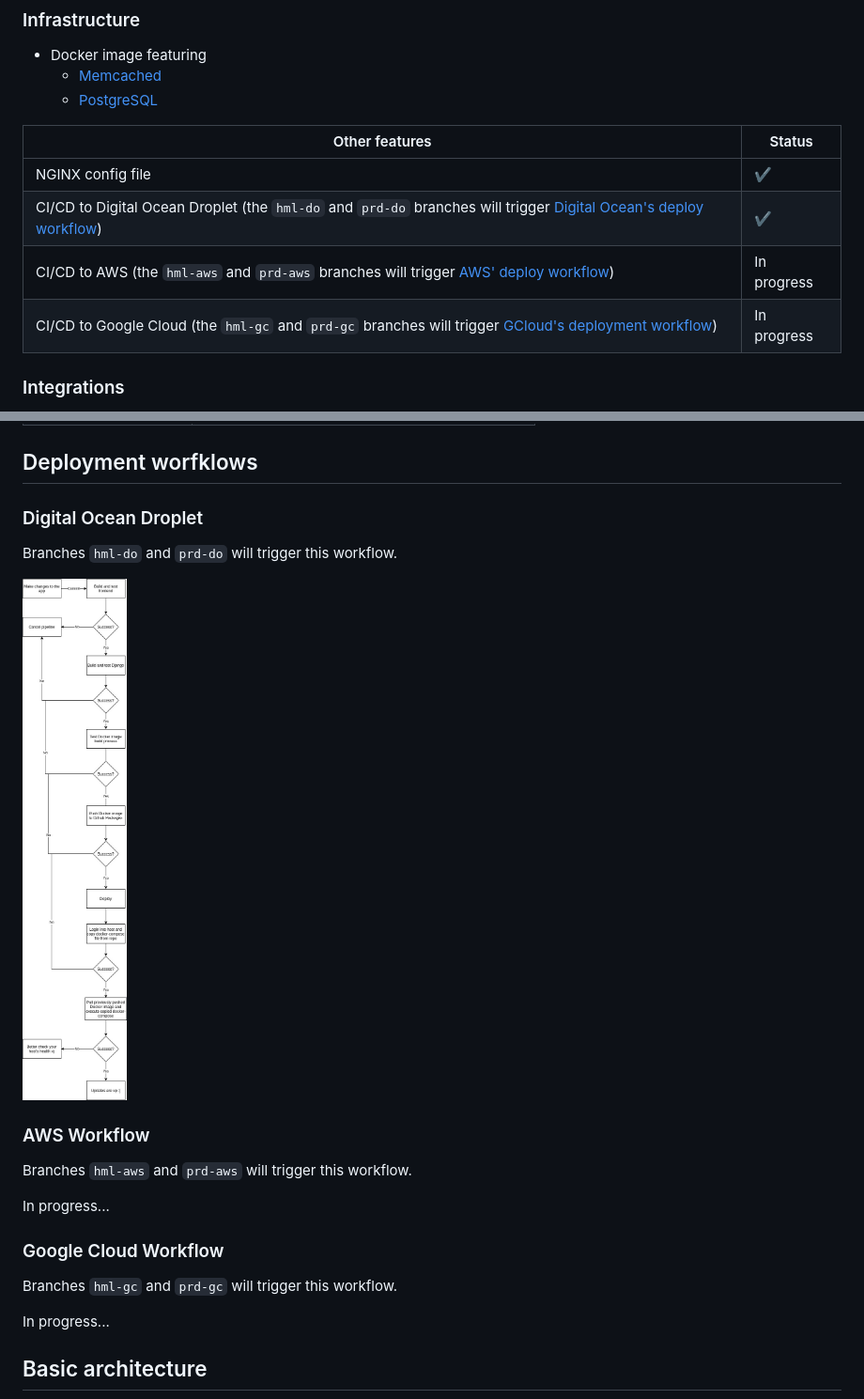
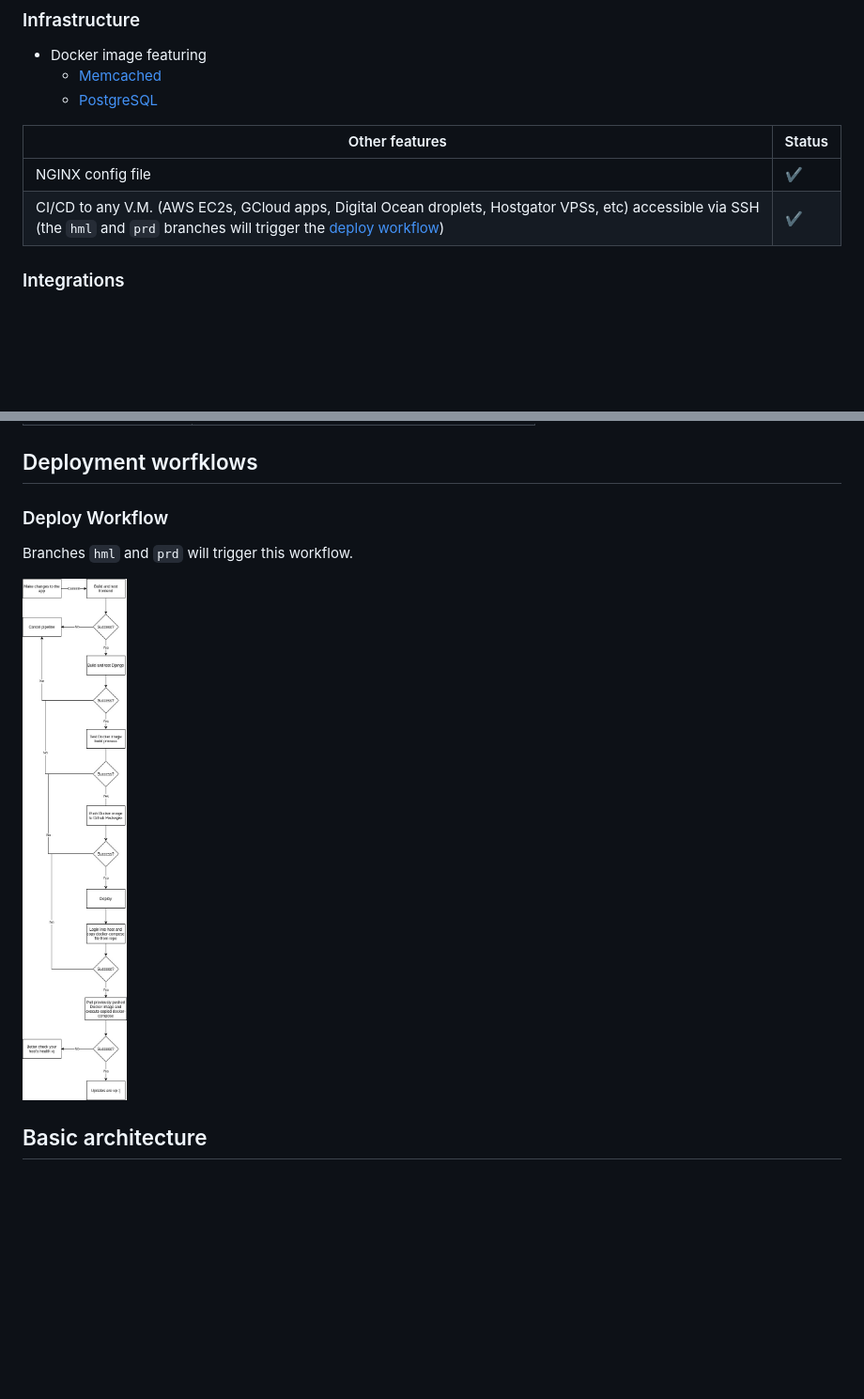
Before and after one commit to marcelovicentegc/django-react-typescript, a Markdown page: README.md, 2 parts joined by grey strips. Shown: that part at 94% size. GitHub-like rendering; blank space fills up the shorter version.

Commit message:
chore(readme): update deploy workflow

```diff
--- a/README.md
+++ b/README.md
@@ -52,12 +52,10 @@ This is a fully-featured Django-React boilerplate built for great development ex
   - [Memcached](https://memcached.org/)
   - [PostgreSQL](https://www.postgresql.org/)
 
-| Other features                                                                                                                             | Status      |
-| ------------------------------------------------------------------------------------------------------------------------------------------ | ----------- |
-| NGINX config file                                                                                                                          | ✔️          |
-| CI/CD to Digital Ocean Droplet (the `hml-do` and `prd-do` branches will trigger [Digital Ocean's deploy workflow](#Digital-Ocean-Droplet)) | ✔️          |
-| CI/CD to AWS (the `hml-aws` and `prd-aws` branches will trigger [AWS' deploy workflow](#AWS-Workflow))                                     | In progress |
-| CI/CD to Google Cloud (the `hml-gc` and `prd-gc` branches will trigger [GCloud's deployment workflow](#Google-Cloud-Workflow))             | In progress |
+| Other features                                                                                                                                                                                | Status |
+| --------------------------------------------------------------------------------------------------------------------------------------------------------------------------------------------- | ------ |
+| NGINX config file                                                                                                                                                                             | ✔️     |
+| CI/CD to any V.M. (AWS EC2s, GCloud apps, Digital Ocean droplets, Hostgator VPSs, etc) accessible via SSH (the `hml` and `prd` branches will trigger the [deploy workflow](#Deploy-Workflow)) | ✔️     |
 
 ### Integrations
 
@@ -131,23 +129,11 @@ You should configure these variables on a `.env` file on the root folder for the
 
 ## Deployment worfklows
 
-### Digital Ocean Droplet
+### Deploy Workflow
 
-Branches `hml-do` and `prd-do` will trigger this workflow.
+Branches `hml` and `prd` will trigger this workflow.
 
-![Digital Ocean Droplet deploy workflow](./assets/DigitalOceanDeploySteps.jpg)
-
-### AWS Workflow
-
-Branches `hml-aws` and `prd-aws` will trigger this workflow.
-
-In progress...
-
-### Google Cloud Workflow
-
-Branches `hml-gc` and `prd-gc` will trigger this workflow.
-
-In progress...
+![Deploy workflow](./assets/DeployWorkflow.jpg)
 
 ## Basic architecture
 
```
Also changed, not shown: assets/DeployWorkflow.jpg (renamed from assets/DigitalOceanDeploySteps.jpg), 4 other files.
